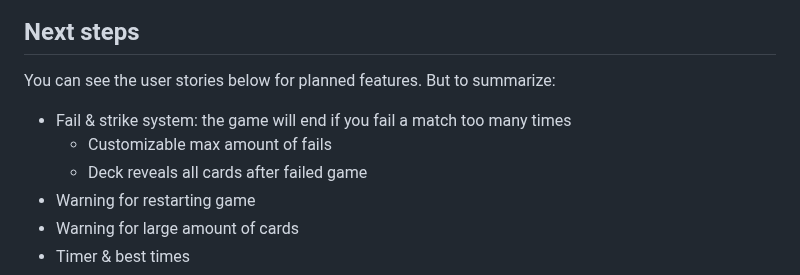
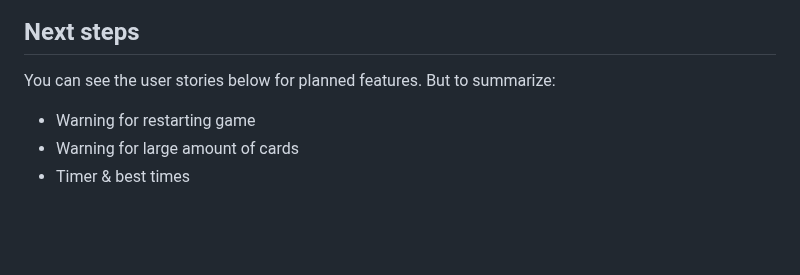
Before and after one commit to uriapete/BrowserMatchingGame, a Markdown page: README.md, the part around the change. GitHub-like rendering; blank space fills up the shorter version.

Commit message:
Delete strike system in next steps in README

```diff
--- a/README.md
+++ b/README.md
@@ -42,9 +42,6 @@ Congratulations message:
 ## Next steps
 
 You can see the user stories below for planned features. But to summarize:
-- Fail & strike system: the game will end if you fail a match too many times
-    - Customizable max amount of fails
-    - Deck reveals all cards after failed game
 - Warning for restarting game
 - Warning for large amount of cards
 - Timer & best times
```
